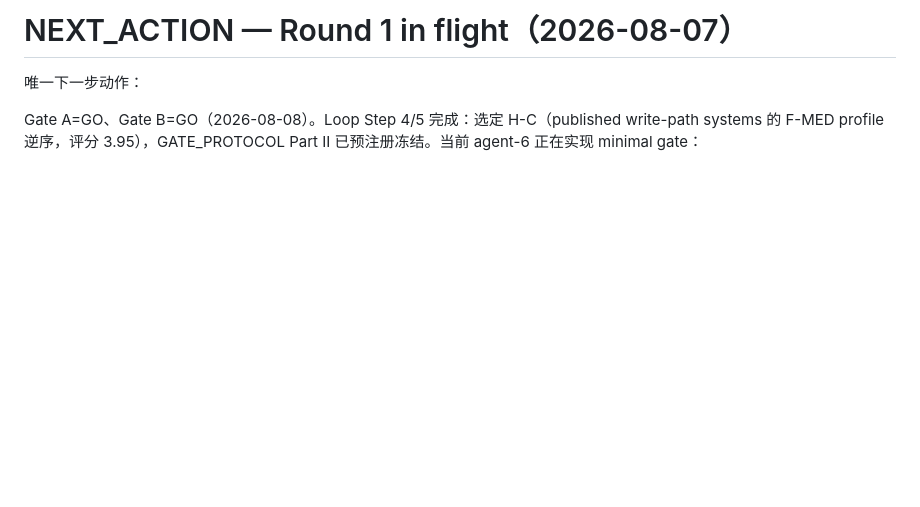
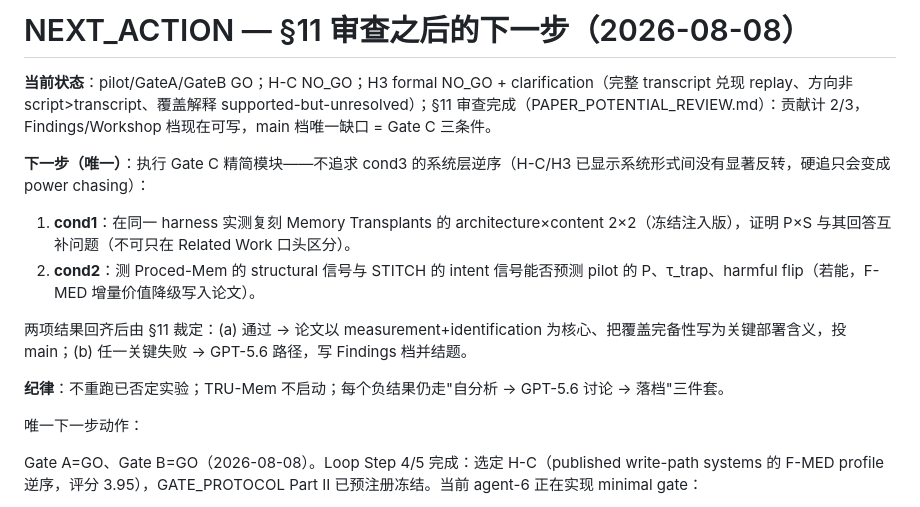
Before and after one commit to Rhett-Lin/agent_memory, a Markdown page: NEXT_ACTION.md, the part around the change. Rendered like a GitHub page; blank space fills up the shorter version.

Commit message:
§11 final paper-potential review: 2/3 contributions; Gate C-lite (Transplants baseline replication + Proced-Mem/STITCH signal predictivity) as only main-conf path; findings-paper fallback documented

```diff
--- a/NEXT_ACTION.md
+++ b/NEXT_ACTION.md
@@ -1,4 +1,15 @@
-# NEXT_ACTION — Round 1 in flight（2026-08-07）
+# NEXT_ACTION — §11 审查之后的下一步（2026-08-08）
+
+**当前状态**：pilot/GateA/GateB GO；H-C NO_GO；H3 formal NO_GO + clarification（完整 transcript 兑现 replay、方向非 script>transcript、覆盖解释 supported-but-unresolved）；§11 审查完成（PAPER_POTENTIAL_REVIEW.md）：贡献计 2/3，Findings/Workshop 档现在可写，main 档唯一缺口 = Gate C 三条件。
+
+**下一步（唯一）**：执行 Gate C 精简模块——不追求 cond3 的系统层逆序（H-C/H3 已显示系统形式间没有显著反转，硬追只会变成 power chasing）：
+
+1. **cond1**：在同一 harness 实测复刻 Memory Transplants 的 architecture×content 2×2（冻结注入版），证明 P×S 与其回答互补问题（不可只在 Related Work 口头区分）。
+2. **cond2**：测 Proced-Mem 的 structural 信号与 STITCH 的 intent 信号能否预测 pilot 的 P、τ_trap、harmful flip（若能，F-MED 增量价值降级写入论文）。
+
+两项结果回齐后由 §11 裁定：(a) 通过 → 论文以 measurement+identification 为核心、把覆盖完备性写为关键部署含义，投 main；(b) 任一关键失败 → GPT-5.6 路径，写 Findings 档并结题。
+
+**纪律**：不重跑已否定实验；TRU-Mem 不启动；每个负结果仍走"自分析 → GPT-5.6 讨论 → 落档"三件套。
 
 唯一下一步动作：
 
```
Also changed, not shown: PAPER_POTENTIAL_REVIEW.md (added, +72 -0 lines).
